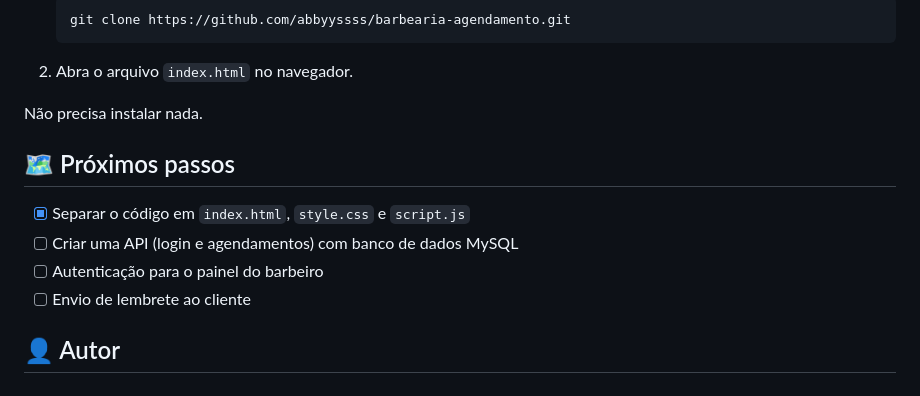
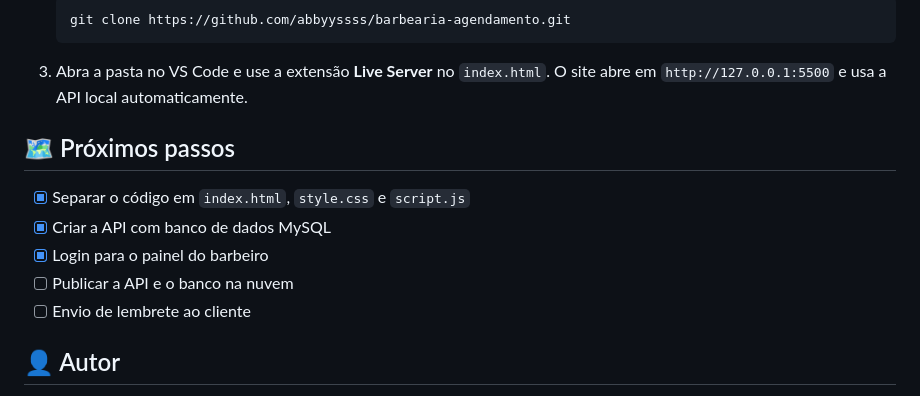
Before and after one commit to abbyyssss/barbearia-agendamento, a Markdown page: README.md, the part around one of its changes. Drawn GitHub-style.

````diff
--- a/README.md
+++ b/README.md
@@ -63,15 +72,14 @@ barbearia-agendamento/
    ```bash
    git clone https://github.com/abbyyssss/barbearia-agendamento.git
    ```
-2. Abra o arquivo `index.html` no navegador.
-
-Não precisa instalar nada.
+3. Abra a pasta no VS Code e use a extensão **Live Server** no `index.html`. O site abre em `http://127.0.0.1:5500` e usa a API local automaticamente.
 
 ## 🗺️ Próximos passos
 
 - [x] Separar o código em `index.html`, `style.css` e `script.js`
-- [ ] Criar uma API (login e agendamentos) com banco de dados MySQL
-- [ ] Autenticação para o painel do barbeiro
+- [x] Criar a API com banco de dados MySQL
+- [x] Login para o painel do barbeiro
+- [ ] Publicar a API e o banco na nuvem
 - [ ] Envio de lembrete ao cliente
 
 ## 👤 Autor
````
Also changed, not shown: other parts of README.md (+33 -24 lines).
